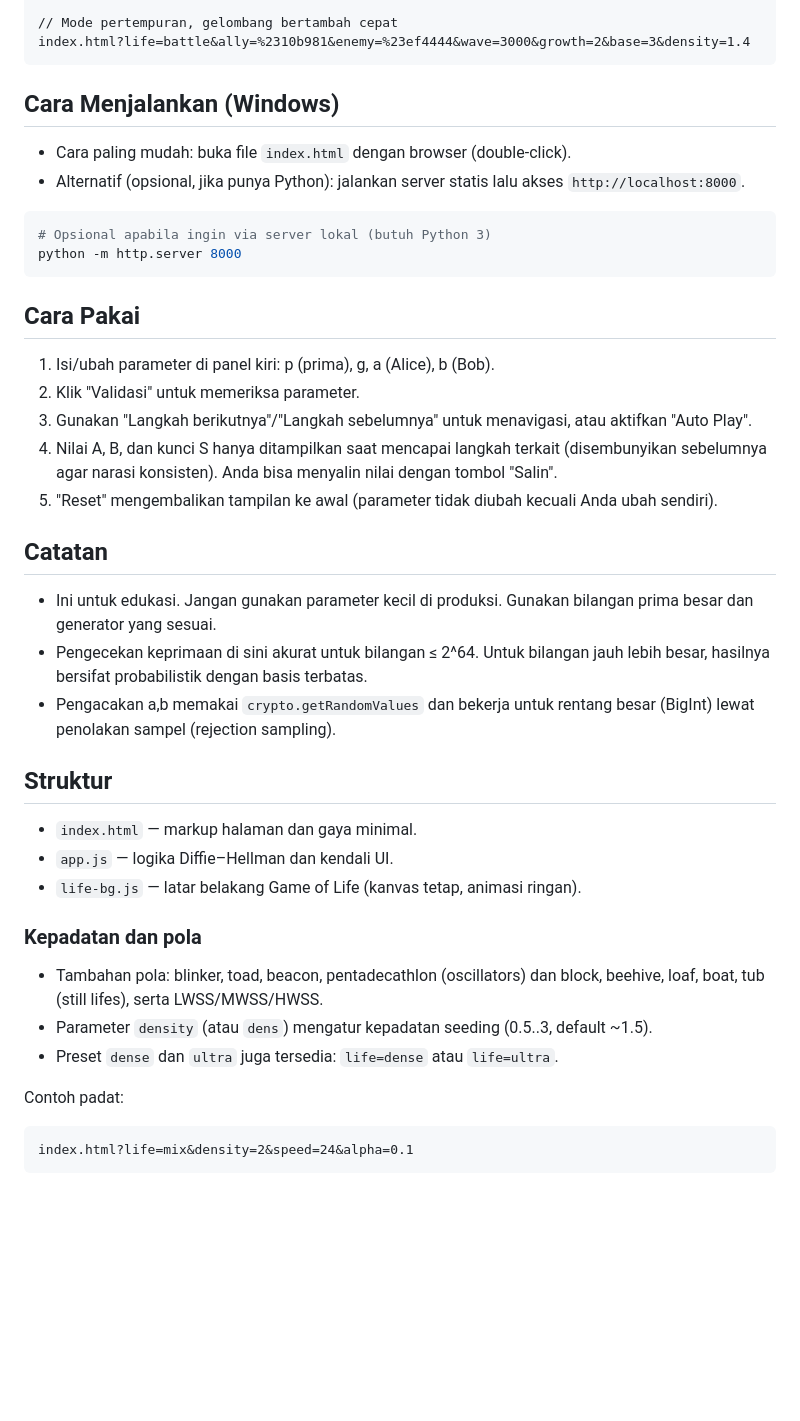
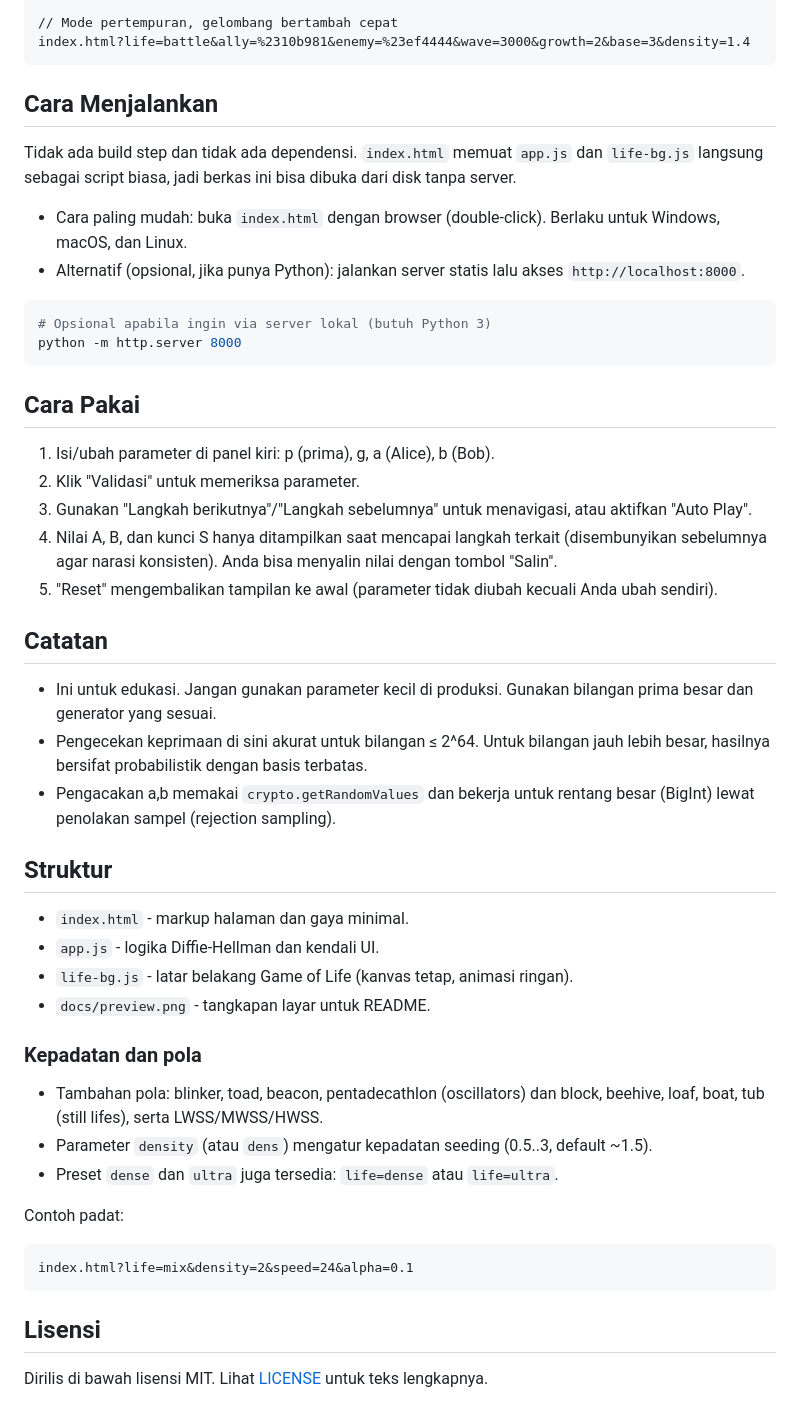
Before and after one commit to MaiAphrodite/difie-hellman, a Markdown page: README.md, the part around one of its changes. GitHub-like rendering; blank space fills up the shorter version.

````diff
--- a/README.md
+++ b/README.md
@@ -32,16 +44,20 @@ index.html?life=guns&speed=20&cell=10&color=%236366f1&alpha=0.12
 index.html?life=battle&ally=%2310b981&enemy=%23ef4444&wave=3000&growth=2&base=3&density=1.4
 ```
 
-## Cara Menjalankan (Windows)
-- Cara paling mudah: buka file `index.html` dengan browser (double-click).
+## Cara Menjalankan
+
+Tidak ada build step dan tidak ada dependensi. `index.html` memuat `app.js` dan `life-bg.js` langsung sebagai script biasa, jadi berkas ini bisa dibuka dari disk tanpa server.
+
+- Cara paling mudah: buka `index.html` dengan browser (double-click). Berlaku untuk Windows, macOS, dan Linux.
 - Alternatif (opsional, jika punya Python): jalankan server statis lalu akses `http://localhost:8000`.
 
-```powershell
+```bash
 # Opsional apabila ingin via server lokal (butuh Python 3)
 python -m http.server 8000
 ```
 
 ## Cara Pakai
+
 1. Isi/ubah parameter di panel kiri: p (prima), g, a (Alice), b (Bob).
 2. Klik "Validasi" untuk memeriksa parameter.
 3. Gunakan "Langkah berikutnya"/"Langkah sebelumnya" untuk menavigasi, atau aktifkan "Auto Play".
@@ -49,16 +65,20 @@ python -m http.server 8000
 5. "Reset" mengembalikan tampilan ke awal (parameter tidak diubah kecuali Anda ubah sendiri).
 
 ## Catatan
+
 - Ini untuk edukasi. Jangan gunakan parameter kecil di produksi. Gunakan bilangan prima besar dan generator yang sesuai.
 - Pengecekan keprimaan di sini akurat untuk bilangan ≤ 2^64. Untuk bilangan jauh lebih besar, hasilnya bersifat probabilistik dengan basis terbatas.
 - Pengacakan a,b memakai `crypto.getRandomValues` dan bekerja untuk rentang besar (BigInt) lewat penolakan sampel (rejection sampling).
 
 ## Struktur
-- `index.html` — markup halaman dan gaya minimal.
-- `app.js` — logika Diffie–Hellman dan kendali UI.
- - `life-bg.js` — latar belakang Game of Life (kanvas tetap, animasi ringan).
+
+- `index.html` - markup halaman dan gaya minimal.
+- `app.js` - logika Diffie-Hellman dan kendali UI.
+- `life-bg.js` - latar belakang Game of Life (kanvas tetap, animasi ringan).
+- `docs/preview.png` - tangkapan layar untuk README.
 
 ### Kepadatan dan pola
+
 - Tambahan pola: blinker, toad, beacon, pentadecathlon (oscillators) dan block, beehive, loaf, boat, tub (still lifes), serta LWSS/MWSS/HWSS.
 - Parameter `density` (atau `dens`) mengatur kepadatan seeding (0.5..3, default ~1.5).
 - Preset `dense` dan `ultra` juga tersedia: `life=dense` atau `life=ultra`.
@@ -68,3 +88,7 @@ Contoh padat:
 ```
 index.html?life=mix&density=2&speed=24&alpha=0.1
 ```
+
+## Lisensi
+
+Dirilis di bawah lisensi MIT. Lihat [LICENSE](LICENSE) untuk teks lengkapnya.
````
Also changed, not shown: other parts of README.md (+23 -11 lines), docs/preview.png (added), 2 other files.
